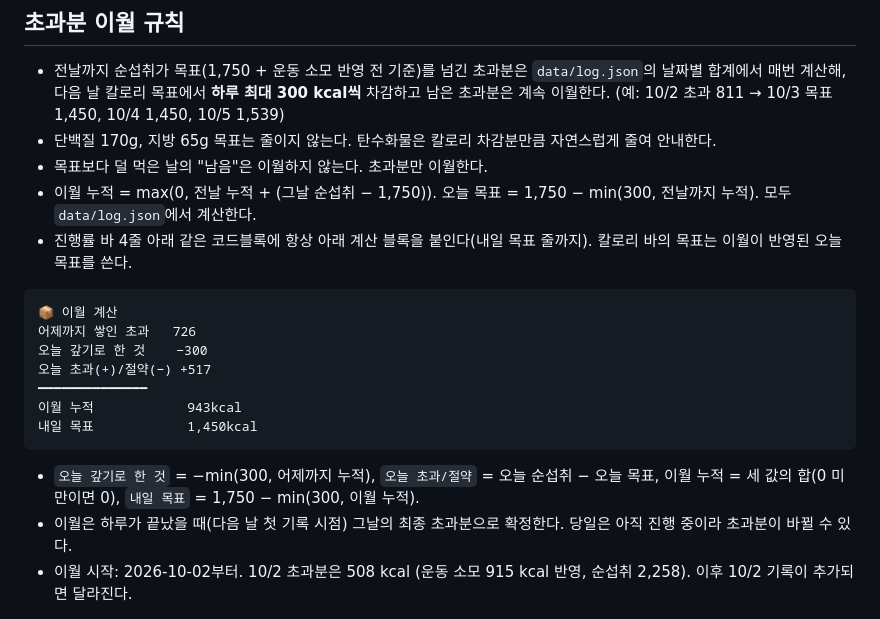
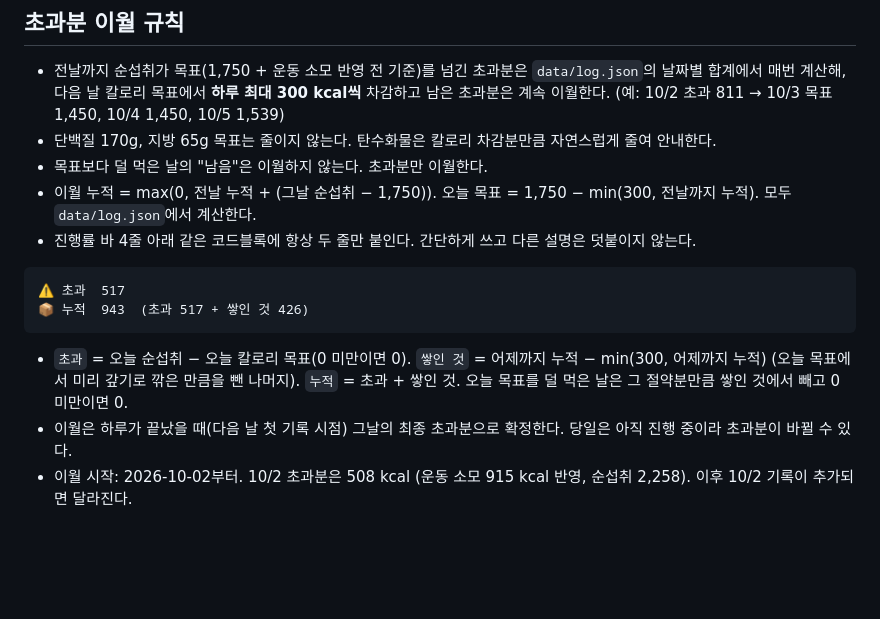
Before and after one commit to Taetaego/Perfect-Abs, a Markdown page: CLAUDE.md, the part around the change. GitHub-like rendering; blank space fills up the shorter version.

Commit message:
CLAUDE.md: 이월 표시를 초과·누적 두 줄로 단순화
Co-Authored-By: Claude Sonnet 5.5 <noreply@anthropic.com>

````diff
--- a/CLAUDE.md
+++ b/CLAUDE.md
@@ -43,16 +43,11 @@
 - 단백질 170g, 지방 65g 목표는 줄이지 않는다. 탄수화물은 칼로리 차감분만큼 자연스럽게 줄여 안내한다.
 - 목표보다 덜 먹은 날의 "남음"은 이월하지 않는다. 초과분만 이월한다.
 - 이월 누적 = max(0, 전날 누적 + (그날 순섭취 − 1,750)). 오늘 목표 = 1,750 − min(300, 전날까지 누적). 모두 `data/log.json`에서 계산한다.
-- 진행률 바 4줄 아래 같은 코드블록에 항상 아래 계산 블록을 붙인다(내일 목표 줄까지). 칼로리 바의 목표는 이월이 반영된 오늘 목표를 쓴다.
+- 진행률 바 4줄 아래 같은 코드블록에 항상 두 줄만 붙인다. 간단하게 쓰고 다른 설명은 덧붙이지 않는다.
 ```
-📦 이월 계산
-어제까지 쌓인 초과   726
-오늘 갚기로 한 것    −300
-오늘 초과(+)/절약(−) +517
-━━━━━━━━━━━━━━
-이월 누적            943kcal
-내일 목표            1,450kcal
+⚠️ 초과  517
+📦 누적  943  (초과 517 + 쌓인 것 426)
 ```
-  - `오늘 갚기로 한 것` = −min(300, 어제까지 누적), `오늘 초과/절약` = 오늘 순섭취 − 오늘 목표, 이월 누적 = 세 값의 합(0 미만이면 0), `내일 목표` = 1,750 − min(300, 이월 누적).
+  - `초과` = 오늘 순섭취 − 오늘 칼로리 목표(0 미만이면 0). `쌓인 것` = 어제까지 누적 − min(300, 어제까지 누적) (오늘 목표에서 미리 갚기로 깎은 만큼을 뺀 나머지). `누적` = 초과 + 쌓인 것. 오늘 목표를 덜 먹은 날은 그 절약분만큼 쌓인 것에서 빼고 0 미만이면 0.
 - 이월은 하루가 끝났을 때(다음 날 첫 기록 시점) 그날의 최종 초과분으로 확정한다. 당일은 아직 진행 중이라 초과분이 바뀔 수 있다.
 - 이월 시작: 2026-10-02부터. 10/2 초과분은 508 kcal (운동 소모 915 kcal 반영, 순섭취 2,258). 이후 10/2 기록이 추가되면 달라진다.
````
